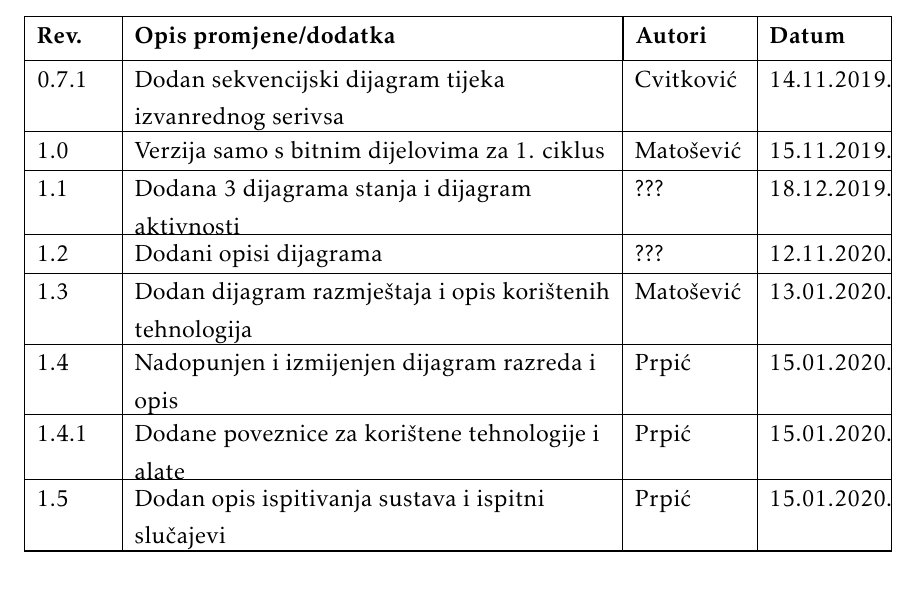
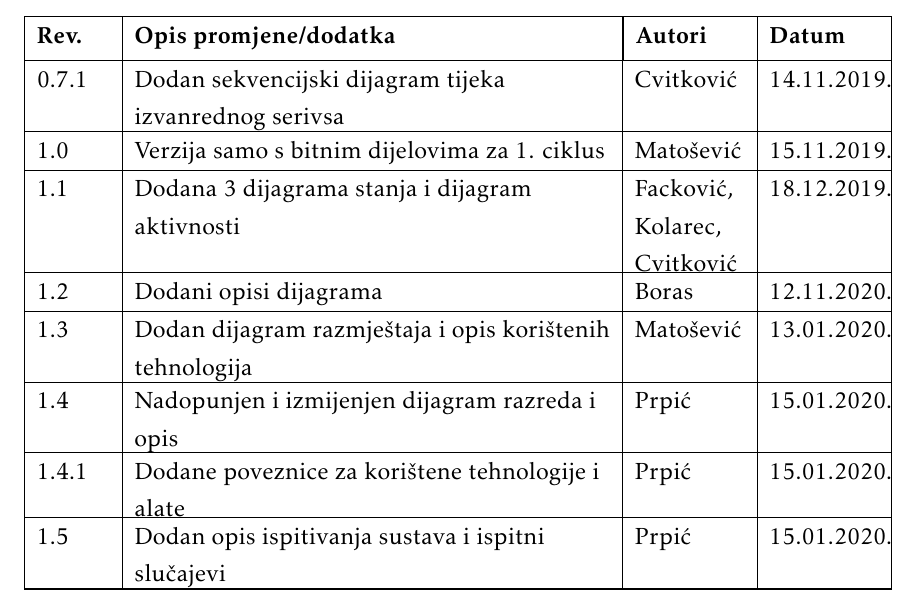
Before and after one commit to pmatosevic/CarRepairs, a LaTeX document (dokumentacija/OPP_ProjektnaDokumentacija_v5.tex, which reads dokumentacija/Dnevnik_promjena_dokumentacije.tex): part of page 5 of 72, cut so that both start at the same text. The pictures show the PDF file dokumentacija/OPP_ProjektnaDokumentacija_v5.pdf that the author committed with the source.

Commit message:
updated devdoc changelog

```diff
--- a/dokumentacija/Dnevnik_promjena_dokumentacije.tex
+++ b/dokumentacija/Dnevnik_promjena_dokumentacije.tex
@@ -31,8 +31,8 @@
 			0.7 & Nadopunjen dijagram razreda, opis arhitektura i manji ispravci & Matošević & 14.11.2019. \\[3pt] \hline
 			0.7.1 & Dodan sekvencijski dijagram tijeka izvanrednog serivsa & Cvitković & 14.11.2019. \\[3pt] \hline
 			1.0 & Verzija samo s bitnim dijelovima za 1. ciklus & Matošević & 15.11.2019. \\[3pt] \hline
-			1.1 & Dodana 3 dijagrama stanja i dijagram aktivnosti & ??? & 18.12.2019. \\[3pt] \hline
-			1.2 & Dodani opisi dijagrama & ??? & 12.11.2020. \\[3pt] \hline
+			1.1 & Dodana 3 dijagrama stanja i dijagram aktivnosti & Facković, Kolarec, Cvitković & 18.12.2019. \\[3pt] \hline
+			1.2 & Dodani opisi dijagrama & Boras & 12.11.2020. \\[3pt] \hline
 			1.3 & Dodan dijagram razmještaja i opis korištenih tehnologija & Matošević & 13.01.2020. \\[3pt] \hline
 			1.4 & Nadopunjen i izmijenjen dijagram razreda i opis & Prpić & 15.01.2020. \\[3pt] \hline
 			1.4.1 & Dodane poveznice za korištene tehnologije i alate & Prpić & 15.01.2020. \\[3pt] \hline
```
Also changed, not shown: dokumentacija/OPP_ProjektnaDokumentacija_v5.pdf, 1 other file.
